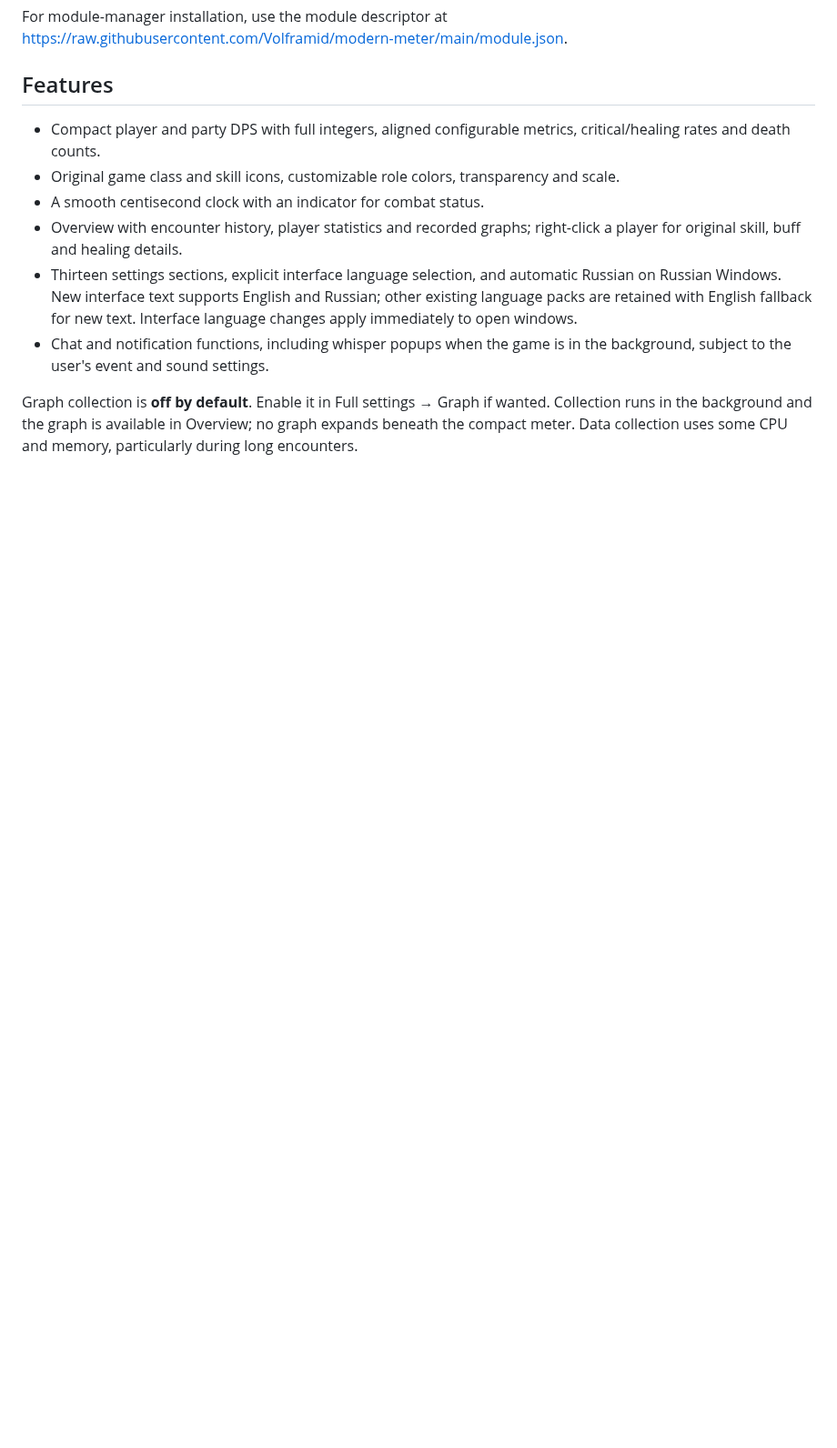
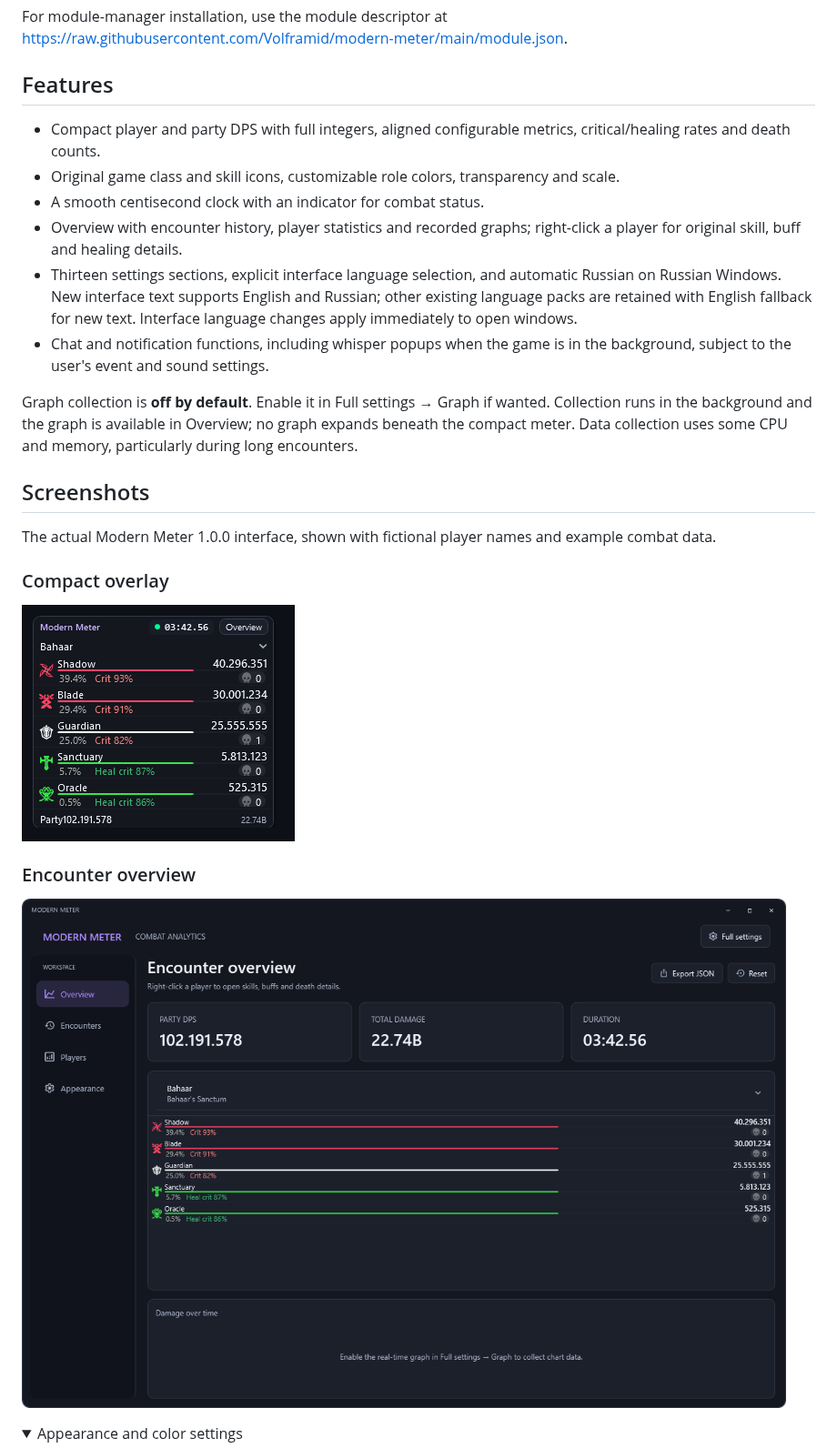
Before and after one commit to Volframid/modern-meter, a Markdown page: README.md, the part around one of its changes. Shown at 91% size. Drawn GitHub-style; pictures changed too: docs/screenshots/compact-meter.png (added), docs/screenshots/encounter-overview.png (added); folded sections open; blank space fills up the shorter version.

Commit message:
Document the modern interface with private-data-free screenshots

```diff
--- a/README.md
+++ b/README.md
@@ -22,3 +22,18 @@ For module-manager installation, use the module descriptor at https://raw.github
 
 Graph collection is **off by default**. Enable it in Full settings → Graph if wanted. Collection runs in the background and the graph is available in Overview; no graph expands beneath the compact meter. Data collection uses some CPU and memory, particularly during long encounters.
 
+## Screenshots
+
+The actual Modern Meter 1.0.0 interface, shown with fictional player names and example combat data.
+
+### Compact overlay
+
+![Compact Modern Meter overlay with player DPS, critical rates, deaths and combat timer](docs/screenshots/compact-meter.png)
+
+### Encounter overview
+
+![Modern Meter encounter overview with party DPS and player statistics](docs/screenshots/encounter-overview.png)
+
+<details>
+<summary>Appearance and color settings</summary>
+
```
Also changed, not shown: other parts of README.md (+11 -0 lines), docs/screenshots/appearance-settings.png (added), docs/screenshots/metric-layout.png (added), 1 other file.
